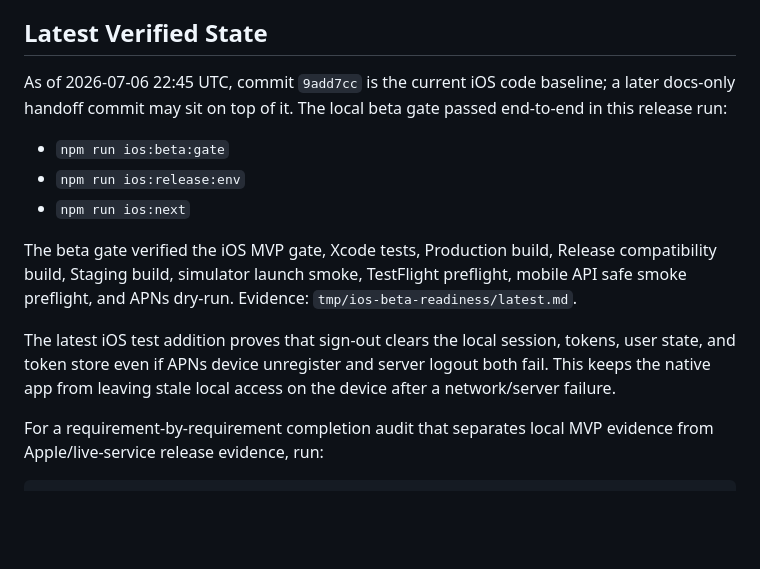
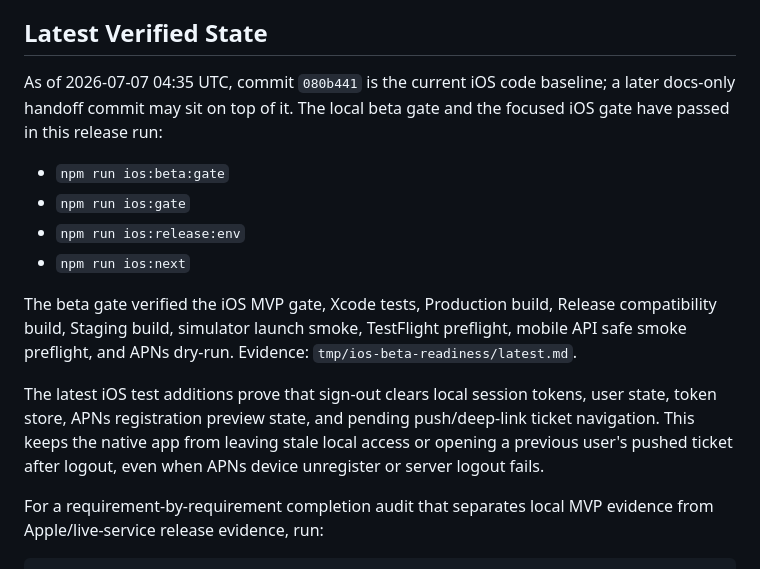
Before and after one commit to lukashanes/foxdesk_saas, a Markdown page: docs/IOS_HANDOFF.md, the part around the change. Drawn GitHub-style; blank space fills up the shorter version.

```diff
--- a/docs/IOS_HANDOFF.md
+++ b/docs/IOS_HANDOFF.md
@@ -33,11 +33,12 @@ settings stay on the web for the first release.
 
 ## Latest Verified State
 
-As of 2026-07-06 22:45 UTC, commit `9add7cc` is the current iOS code
+As of 2026-07-07 04:35 UTC, commit `080b441` is the current iOS code
 baseline; a later docs-only handoff commit may sit on top of it. The local beta
-gate passed end-to-end in this release run:
+gate and the focused iOS gate have passed in this release run:
 
 - `npm run ios:beta:gate`
+- `npm run ios:gate`
 - `npm run ios:release:env`
 - `npm run ios:next`
 
@@ -46,10 +47,11 @@ compatibility build, Staging build, simulator launch smoke, TestFlight
 preflight, mobile API safe smoke preflight, and APNs dry-run. Evidence:
 `tmp/ios-beta-readiness/latest.md`.
 
-The latest iOS test addition proves that sign-out clears the local session,
-tokens, user state, and token store even if APNs device unregister and server
-logout both fail. This keeps the native app from leaving stale local access on
-the device after a network/server failure.
+The latest iOS test additions prove that sign-out clears local session tokens,
+user state, token store, APNs registration preview state, and pending
+push/deep-link ticket navigation. This keeps the native app from leaving stale
+local access or opening a previous user's pushed ticket after logout, even when
+APNs device unregister or server logout fails.
 
 For a requirement-by-requirement completion audit that separates local MVP
 evidence from Apple/live-service release evidence, run:
```
Also changed, not shown: docs/IOS_OPERATOR_CHECKLIST.md (+5 -3 lines).
